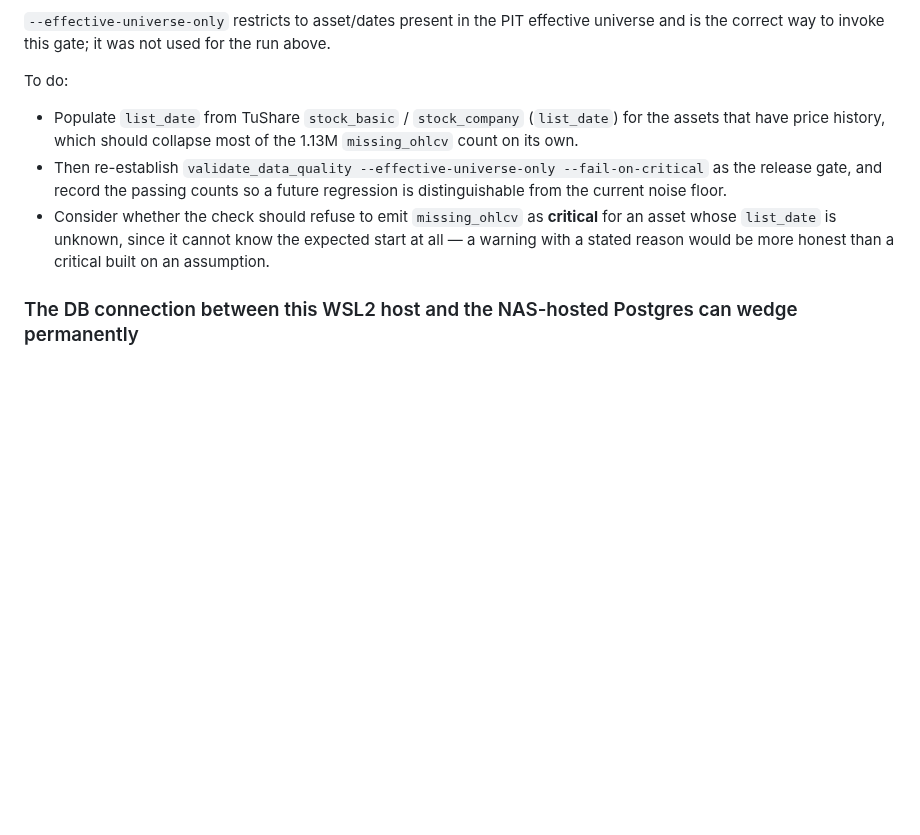
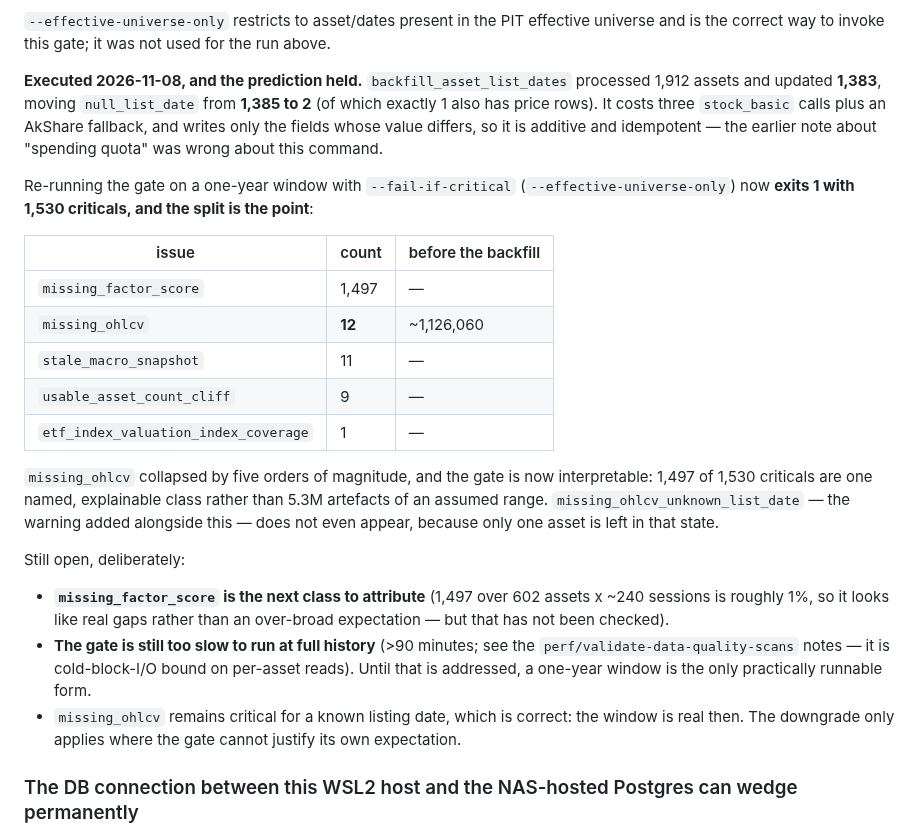
Before and after one commit to sean7084/FinanceAnalysis, a Markdown page: BACKLOG.md, the part around the change. Rendered like a GitHub page; blank space fills up the shorter version.

Commit message:
docs(backlog): record the list_date backfill and the gate's new critical split
Executed the backfill the entry asked for: 1,912 assets processed, 1,383 updated, null_list_date
down from 1,385 to 2 (one of which has price rows). Three stock_basic calls plus an AkShare
fallback, writing only fields whose value differs -- additive and idempotent, so the earlier
hesitation about quota was misplaced for this command.

The gate on a one-year window with --fail-on-critical now exits 1 with 1,530 criticals, and the
split is the finding: missing_ohlcv fell from ~1,126,060 to 12, while missing_factor_score accounts
for 1,497 of what remains. So the gate is interpretable for the first time -- one named class
instead of five million artefacts of an assumed date range -- and missing_ohlcv_unknown_list_date
does not even appear, because only one asset is left in that state.

Two things deliberately left: attributing missing_factor_score (1,497 over ~144k expected pairs
looks like real gaps, but that has not been checked), and the full-history runtime, which is still
over ninety minutes until the per-asset cold-block reads are batched.

```diff
--- a/BACKLOG.md
+++ b/BACKLOG.md
@@ -466,15 +466,37 @@ wrong values: the repaired series passes the local adjustment invariant at 0 vio
 `--effective-universe-only` restricts to asset/dates present in the PIT effective universe and is the
 correct way to invoke this gate; it was not used for the run above.
 
-To do:
-- Populate `list_date` from TuShare `stock_basic` / `stock_company` (`list_date`) for the assets that
-  have price history, which should collapse most of the 1.13M `missing_ohlcv` count on its own.
-- Then re-establish `validate_data_quality --effective-universe-only --fail-on-critical` as the
-  release gate, and record the passing counts so a future regression is distinguishable from the
-  current noise floor.
-- Consider whether the check should refuse to emit `missing_ohlcv` as **critical** for an asset whose
-  `list_date` is unknown, since it cannot know the expected start at all — a warning with a stated
-  reason would be more honest than a critical built on an assumption.
+**Executed 2026-11-08, and the prediction held.** `backfill_asset_list_dates` processed 1,912
+assets and updated **1,383**, moving `null_list_date` from **1,385 to 2** (of which exactly 1 also
+has price rows). It costs three `stock_basic` calls plus an AkShare fallback, and writes only the
+fields whose value differs, so it is additive and idempotent — the earlier note about "spending
+quota" was wrong about this command.
+
+Re-running the gate on a one-year window with `--fail-if-critical` (`--effective-universe-only`)
+now **exits 1 with 1,530 criticals, and the split is the point**:
+
+| issue | count | before the backfill |
+| --- | --- | --- |
+| `missing_factor_score` | 1,497 | — |
+| `missing_ohlcv` | **12** | ~1,126,060 |
+| `stale_macro_snapshot` | 11 | — |
+| `usable_asset_count_cliff` | 9 | — |
+| `etf_index_valuation_index_coverage` | 1 | — |
+
+`missing_ohlcv` collapsed by five orders of magnitude, and the gate is now interpretable: 1,497 of
+1,530 criticals are one named, explainable class rather than 5.3M artefacts of an assumed range.
+`missing_ohlcv_unknown_list_date` — the warning added alongside this — does not even appear, because
+only one asset is left in that state.
+
+Still open, deliberately:
+- **`missing_factor_score` is the next class to attribute** (1,497 over 602 assets x ~240 sessions is
+  roughly 1%, so it looks like real gaps rather than an over-broad expectation — but that has not
+  been checked).
+- **The gate is still too slow to run at full history** (>90 minutes; see the `perf/validate-data-quality-scans`
+  notes — it is cold-block-I/O bound on per-asset reads). Until that is addressed, a one-year window
+  is the only practically runnable form.
+- `missing_ohlcv` remains critical for a known listing date, which is correct: the window is real
+  then. The downgrade only applies where the gate cannot justify its own expectation.
 
 ### The DB connection between this WSL2 host and the NAS-hosted Postgres can wedge permanently
 
```
